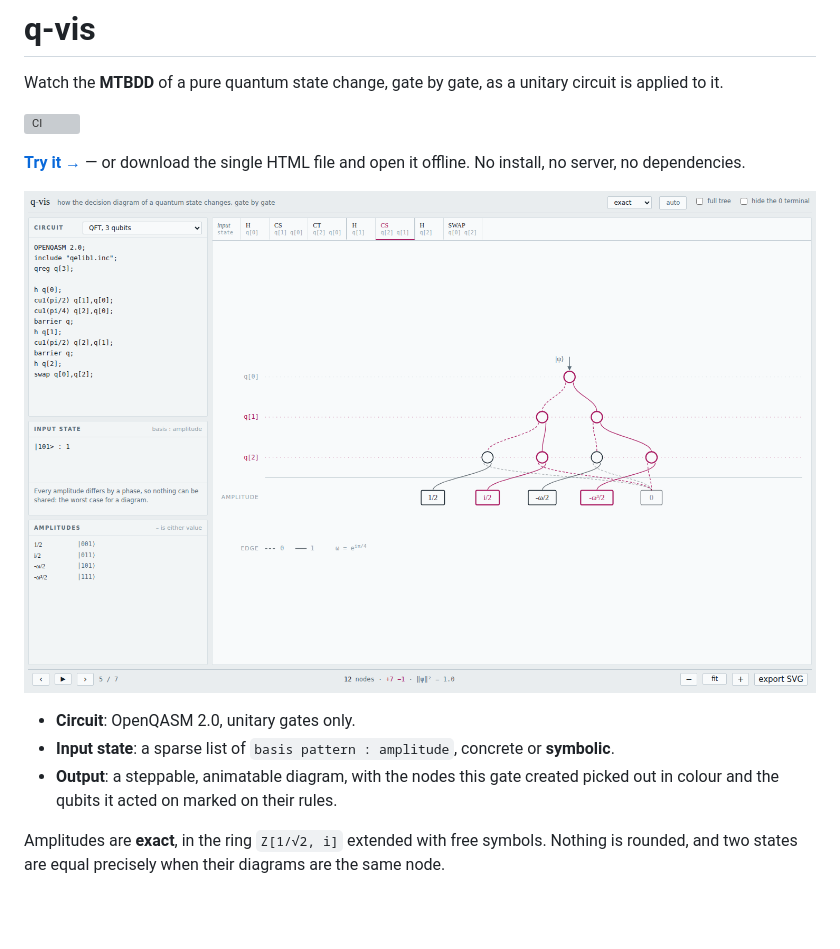
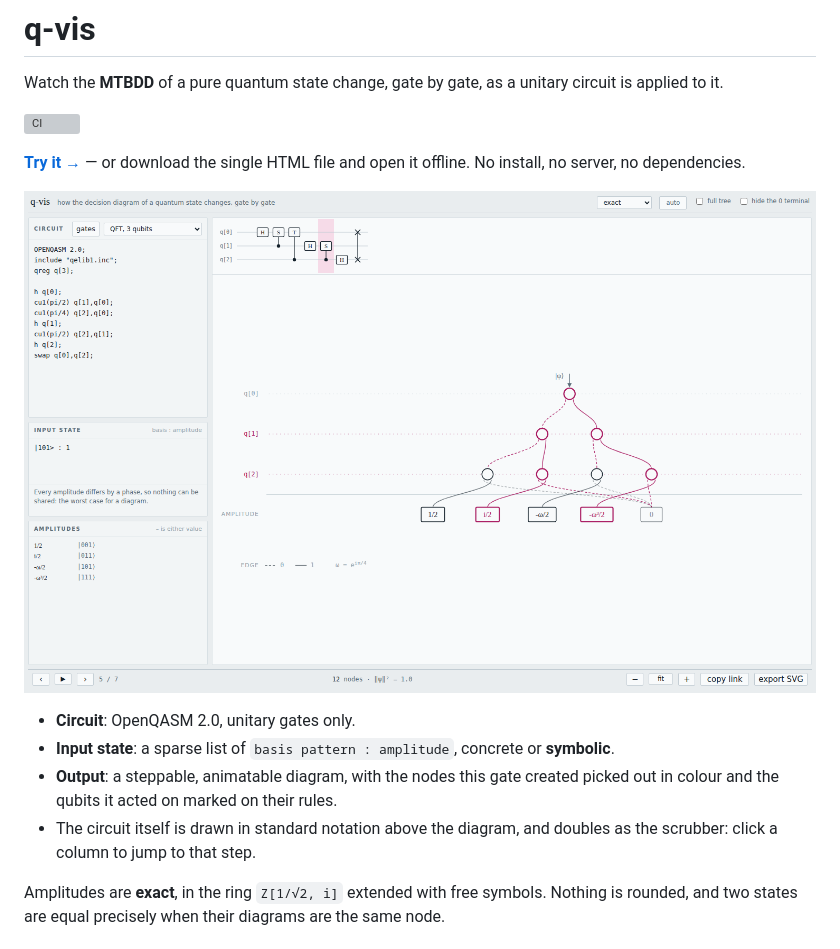
Before and after one commit to QuantumFIT/q-vis, a Markdown page: README.md, the part around the change. Drawn GitHub-style; pictures changed too: docs/screenshot.png; blank space fills up the shorter version; grey boxes are pictures that could not be loaded.

```diff
--- a/README.md
+++ b/README.md
@@ -14,6 +14,8 @@ open it offline. No install, no server, no dependencies.
 - **Input state**: a sparse list of `basis pattern : amplitude`, concrete or **symbolic**.
 - **Output**: a steppable, animatable diagram, with the nodes this gate created picked out
   in colour and the qubits it acted on marked on their rules.
+- The circuit itself is drawn in standard notation above the diagram, and doubles as the
+  scrubber: click a column to jump to that step.
 
 Amplitudes are **exact**, in the ring `Z[1/√2, i]` extended with free symbols. Nothing is
 rounded, and two states are equal precisely when their diagrams are the same node.
```
Also changed, not shown: 7 other files.
